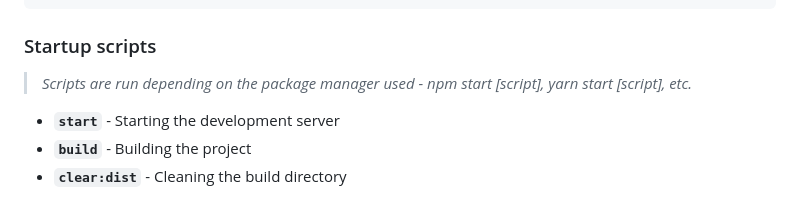
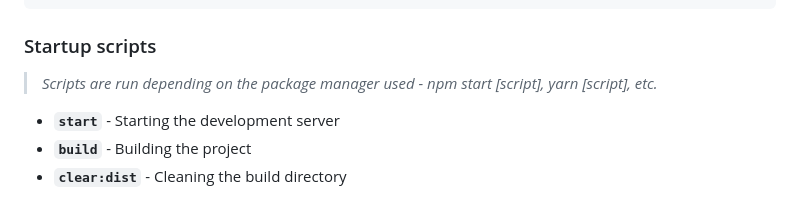
Before and after one commit to mrtoxas/create-parcel-static, a Markdown page: README.md, the part around the change. Rendered like a GitHub page.

```diff
--- a/README.md
+++ b/README.md
@@ -72,7 +72,7 @@ $ yarn create parcel-static --eslint --prettier
     ├── dist                                  # Compiled files
     └── ...
 ### Startup scripts
-> _Scripts are run depending on the package manager used - npm start [script], yarn start [script], etc._
+> _Scripts are run depending on the package manager used - npm start [script], yarn [script], etc._
 - **`start`** - Starting the development server
 - **`build`** - Building the project
 - **`clear:dist`** - Cleaning the build directory
```
